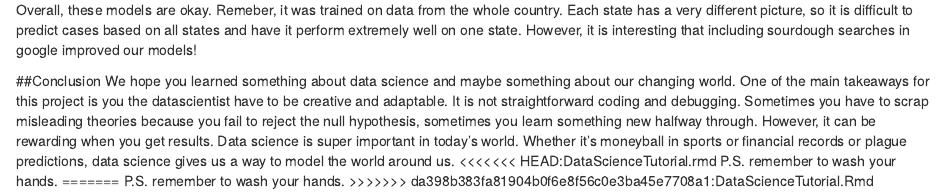
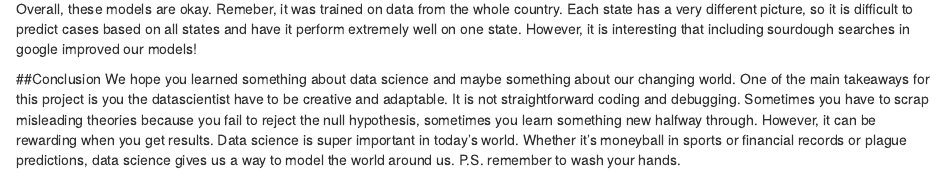
Before and after one commit to brendancron/BrendanCron.github.io, an R Markdown document (DataScienceTutorial.Rmd): the page in a window 1100 px wide, from 18130 px down before the commit and from 18090 px down after it, so that both start at the same text. Rendered offline with R 4.5, knitr and Pandoc, with nearby package versions; some code elsewhere in the file could not run offline.

Commit message:
fixed html

```diff
--- a/DataScienceTutorial.Rmd
+++ b/DataScienceTutorial.Rmd
@@ -506,8 +500,4 @@ sourdough searches in google improved our models!
 ##Conclusion
 We hope you learned something about data science and maybe something about our changing world. One of the main takeaways for this project is you the datascientist have to be creative and adaptable. It is not straightforward coding and debugging. Sometimes you have to scrap misleading theories because you fail to reject the null hypothesis, sometimes you learn something new halfway through. However, it can be rewarding when you get results.
 Data science is super important in today's world. Whether it's moneyball in sports or financial records or plague predictions, data science gives us a way to model the world around us.
-<<<<<<< HEAD:DataScienceTutorial.rmd
 P.S. remember to wash your hands.
-=======
-P.S. remember to wash your hands.
->>>>>>> da398b383fa81904b0f6e8f56c0e3ba45e7708a1:DataScienceTutorial.Rmd
```
Also changed, not shown: index.html, DataScienceTutorial.Rmd (6 more changed lines).
